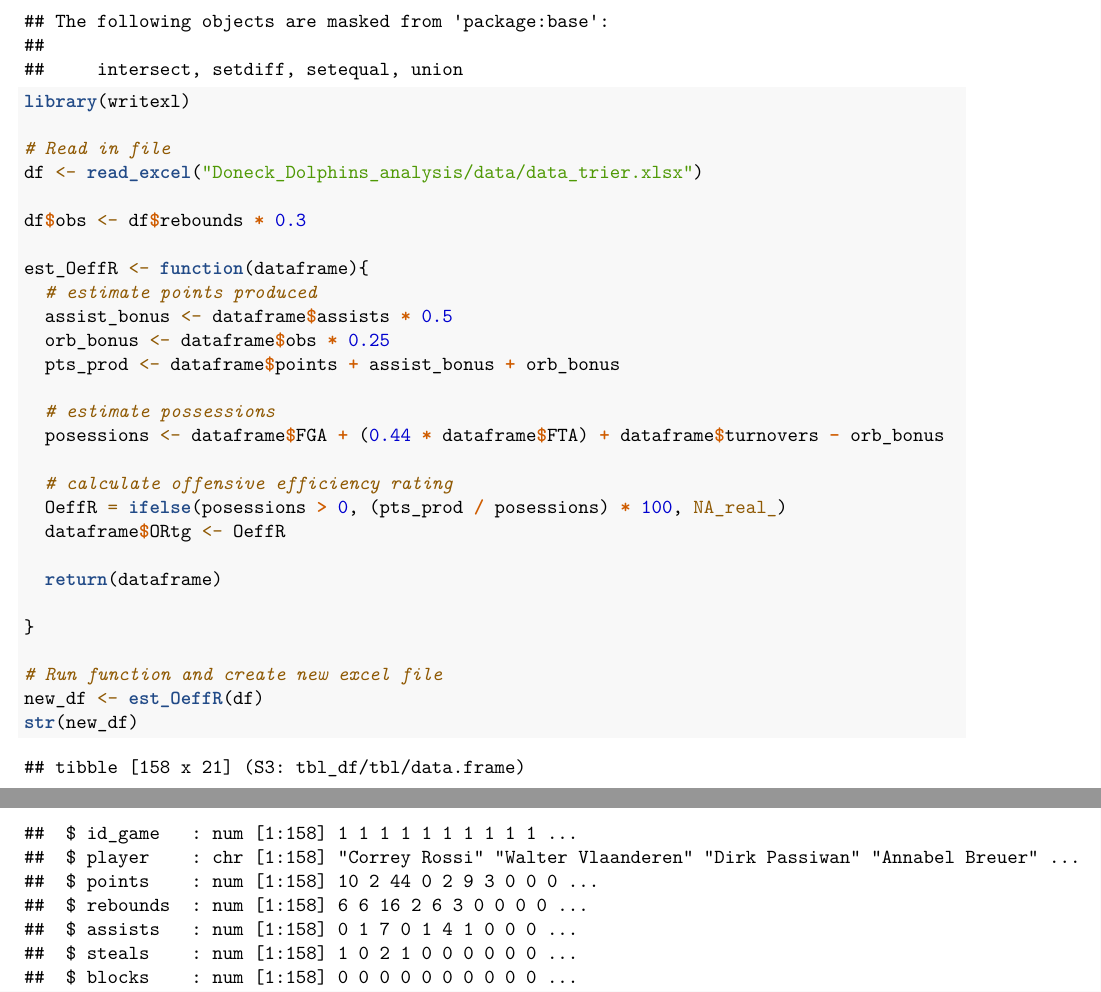
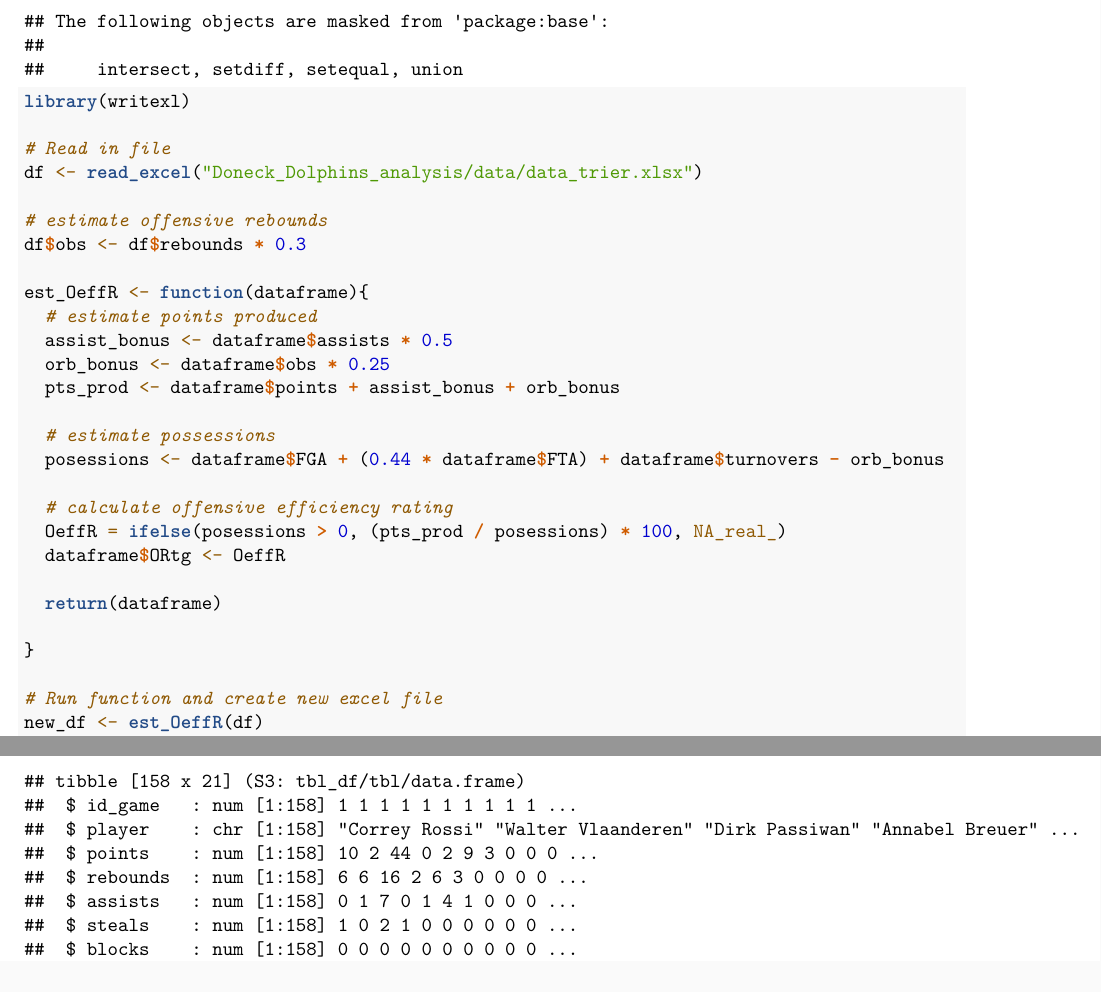
Before and after one commit to eds35016/ST502-Final-Project, an R Markdown document (New_Features.Rmd): two parts of pages 1 and 2 of 2, joined at a grey line, cut so that both start at the same text. Rendered offline with R 4.5, knitr and Pandoc, then LaTeX, with nearby package versions.

Commit message:
Update New_Features.Rmd

```diff
--- a/New_Features.Rmd
+++ b/New_Features.Rmd
@@ -18,6 +18,7 @@ library(writexl)
 # Read in file
 df <- read_excel("Doneck_Dolphins_analysis/data/data_trier.xlsx")
 
+# estimate offensive rebounds
 df$obs <- df$rebounds * 0.3
 
 est_OeffR <- function(dataframe){
```
